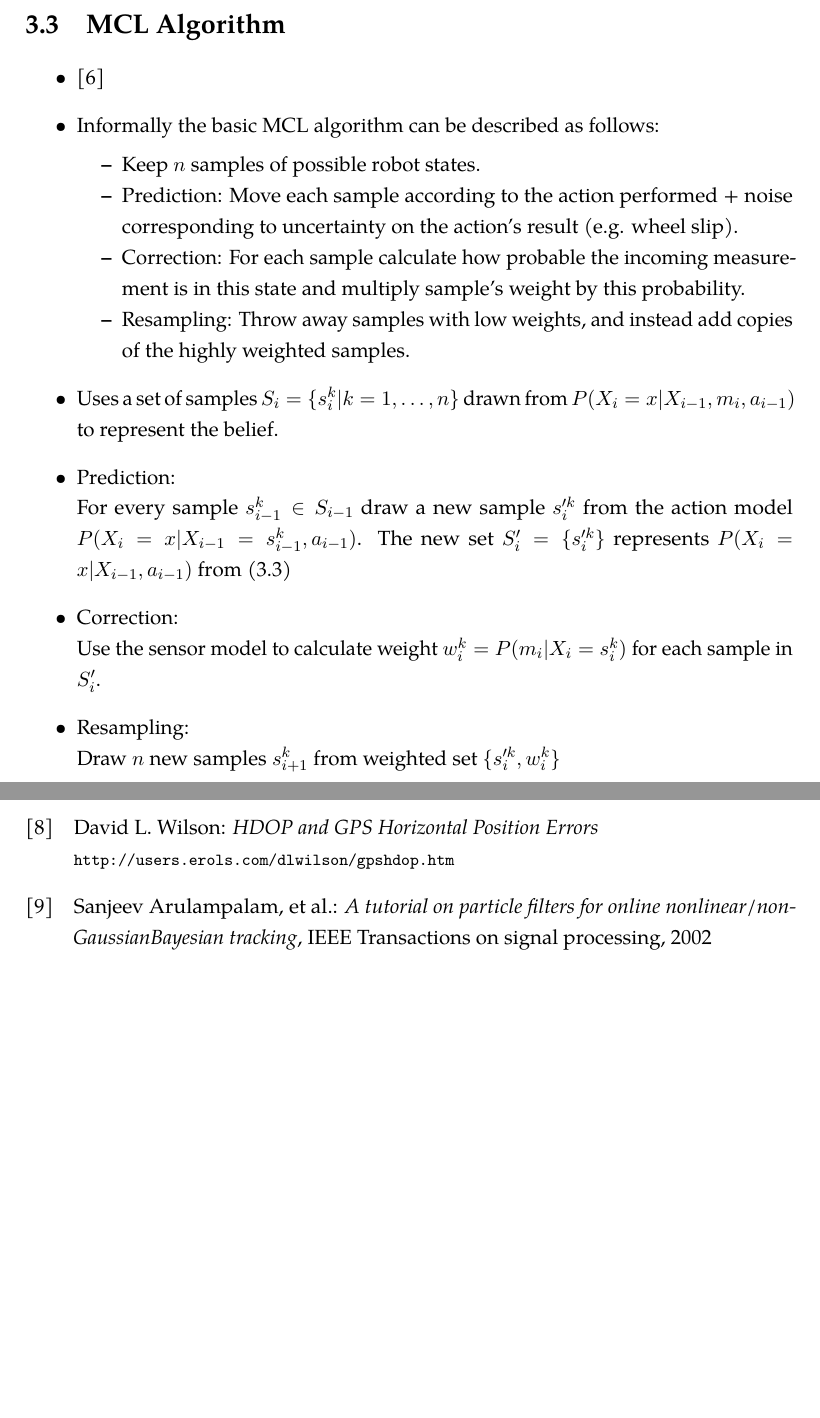
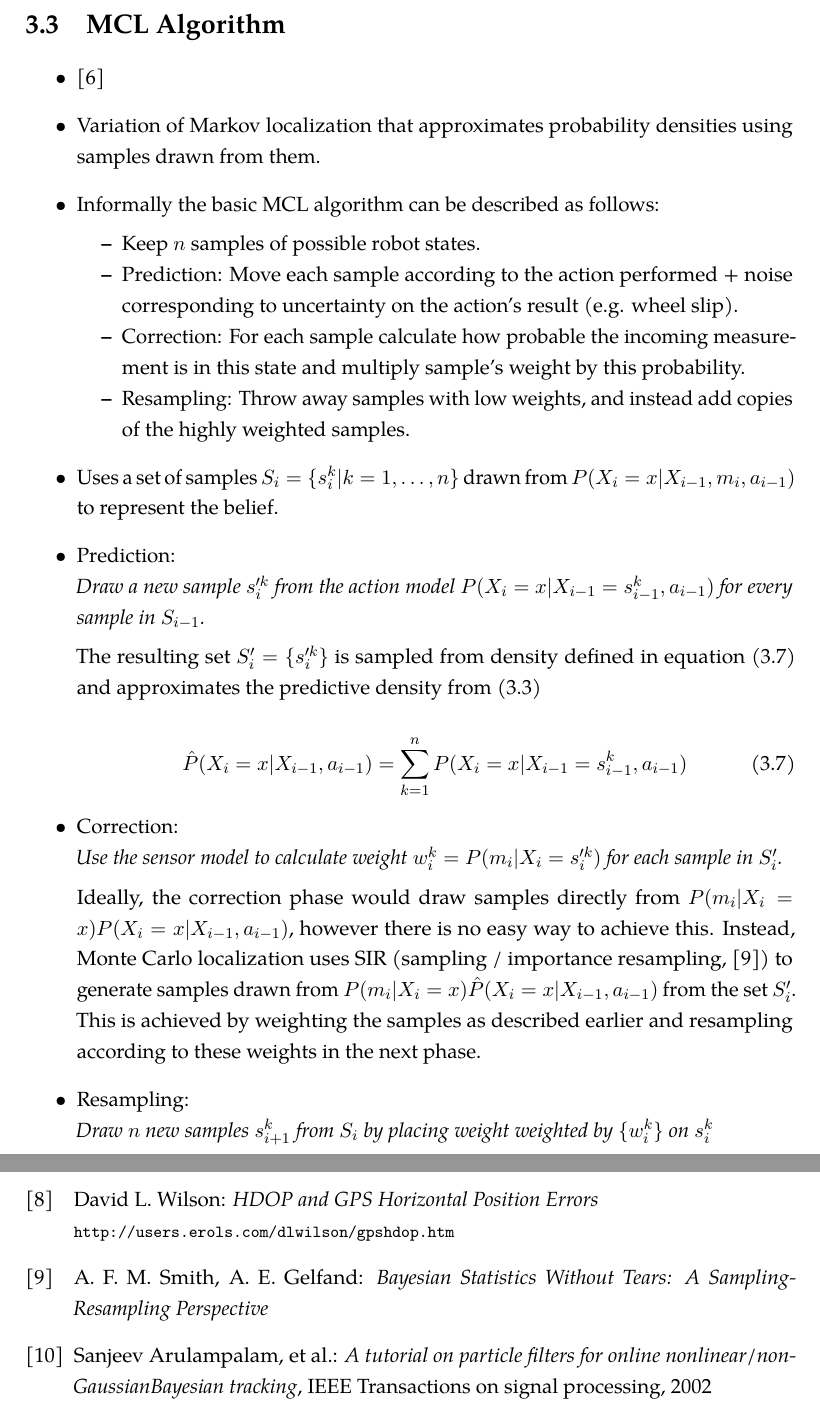
Before and after one commit to bluecube/thesis, a LaTeX thesis (text/thesis.tex, which reads text/tex/bibliography.tex, text/tex/mcl.tex): two parts of pages 17 and 27 of 27, joined at a grey line, cut so that both start at the same text, the shorter picture padded with empty space. Compiled offline with pdfLaTeX.

Commit message:
More about MCL.

```diff
--- a/text/tex/bibliography.tex
+++ b/text/tex/bibliography.tex
@@ -66,6 +66,11 @@ David L. Wilson:
 \emph{HDOP and GPS Horizontal Position Errors} \\
 \url{http://users.erols.com/dlwilson/gpshdop.htm}
 
+\bibitem{smith92}
+A. F. M. Smith,
+A. E. Gelfand:
+\emph{Bayesian Statistics Without Tears: A Sampling-Resampling Perspective}
+
 % Particle filters in general and MCL. For dummies. I like it..
 \bibitem{arulampalam02}
 Sanjeev Arulampalam, et al.:
--- a/text/tex/mcl.tex
+++ b/text/tex/mcl.tex
@@ -116,6 +117,8 @@ errors, or global localization, where the robot has to find its position from sc
 
 \begin{itemize}
 \item\cite{dellaert99}
+\item Variation of Markov localization that approximates probability densities using
+	samples drawn from them.
 \item Informally the basic MCL algorithm can be described as follows:
 	\begin{compactitem}
 	\item Keep \(n\) samples of possible robot states.
@@ -131,16 +134,51 @@ errors, or global localization, where the robot has to find its position from sc
 	\(P(X_i = x | X_{i-1}, m_i, a_{i - 1})\) to represent the belief.
 
 \item Prediction:\\
-	For every sample \(s^k_{i-1} \in S_{i-1}\) draw a new sample \(s'^k_{i}\)
-	from the action model \(P(X_i = x | X_{i-1} = s^k_{i-1}, a_{i - 1})\).
-	The new set \(S'_i = \{s'^k_{i}\} \) represents
-	\(P(X_i = x | X_{i - 1}, a_{i - 1})\) from
-	\eqref{eq:markov-prediction}
+	\emph{
+	Draw a new sample \(s'^k_{i}\)
+	from the action model \(P(X_i = x | X_{i-1} = s^k_{i-1}, a_{i - 1})\)
+	for every sample in \(S_{i-1}\).
+	}
+
+	The resulting set \(S'_i = \{s'^k_{i}\} \) is sampled from
+	density defined in equation \eqref{eq:mcl-predictive-density} and approximates the predictive
+	density from \eqref{eq:markov-prediction}
+
+	\begin{equation}
+		\label{eq:mcl-predictive-density}
+		\hat{P}(X_i = x | X_{i - 1}, a_{i - 1}) =
+		\sum_{k = 1}^n P(X_i = x | X_{i-1} = s^k_{i-1}, a_{i - 1})
+	\end{equation}
 
 \item Correction:\\
-	Use the sensor model to calculate weight \(w^k_i = P(m_i | X_i = s^k_i)\)
+	\emph{
+	Use the sensor model to calculate weight \(w^k_i = P(m_i | X_i = s'^k_i)\)
 	for each sample in \(S'_i\).
+	}
+
+	Ideally, the correction phase would draw samples directly from
+	\(P(m_i | X_i = x) P(X_i = x | X_{i - 1}, a_{i - 1})\),
+	however there is no easy way to achieve this.
+	Instead, Monte Carlo localization
+	uses SIR (sampling / importance resampling, \cite{smith92})
+	to generate samples drawn from
+	\(P(m_i | X_i = x) \hat{P}(X_i = x | X_{i - 1}, a_{i - 1})\) from the set \(S'_i\).
+	This is achieved by weighting the samples as described earlier and resampling
+	according to these weights in the next phase.
+
+%	\begin{equation}
+%		w^k_i =
+%		\frac{
+%			P(m_i | X_i = s'^k_i) \hat{P}(X_i = s'^k_i | X_{i - 1}, a_{i - 1})
+%		}{
+%			\hat{P}(X_i =  s'^k_i | X_{i - 1}, a_{i - 1})
+%		} = P(m_i | X_i = s'^k_i)
+%	\end{equation}
+
 
 \item Resampling:\\
-	Draw \(n\) new samples \(s^k_{i+1}\) from weighted set \(\{s'^k_i, w^k_i\}\)
+	\emph{
+	Draw \(n\) new samples \(s^k_{i+1}\) from \(S_i\) by placing
+	weight weighted by \(\{w^k_i\}\) on \(s^k_{i}\)
+	}
 \end{itemize}
```
Also changed, not shown: text/tex/mcl.tex (5 more changed lines).
